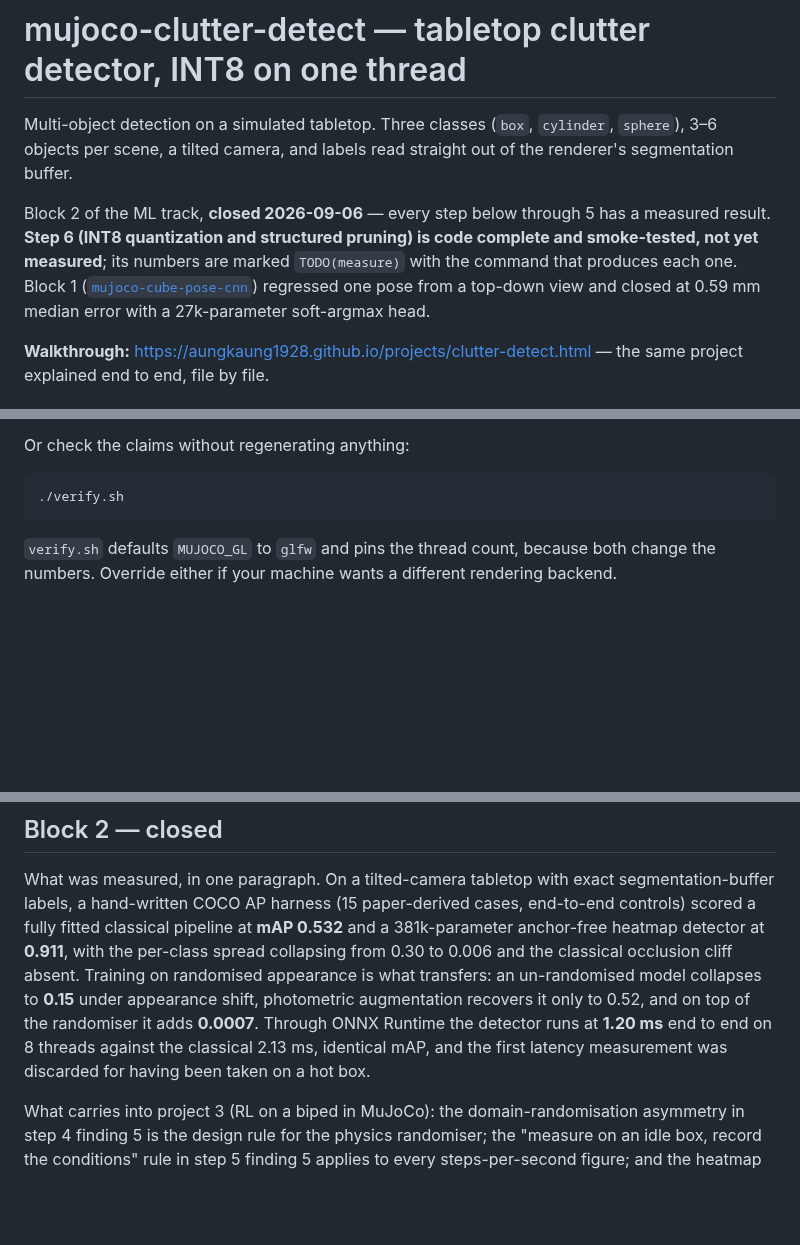
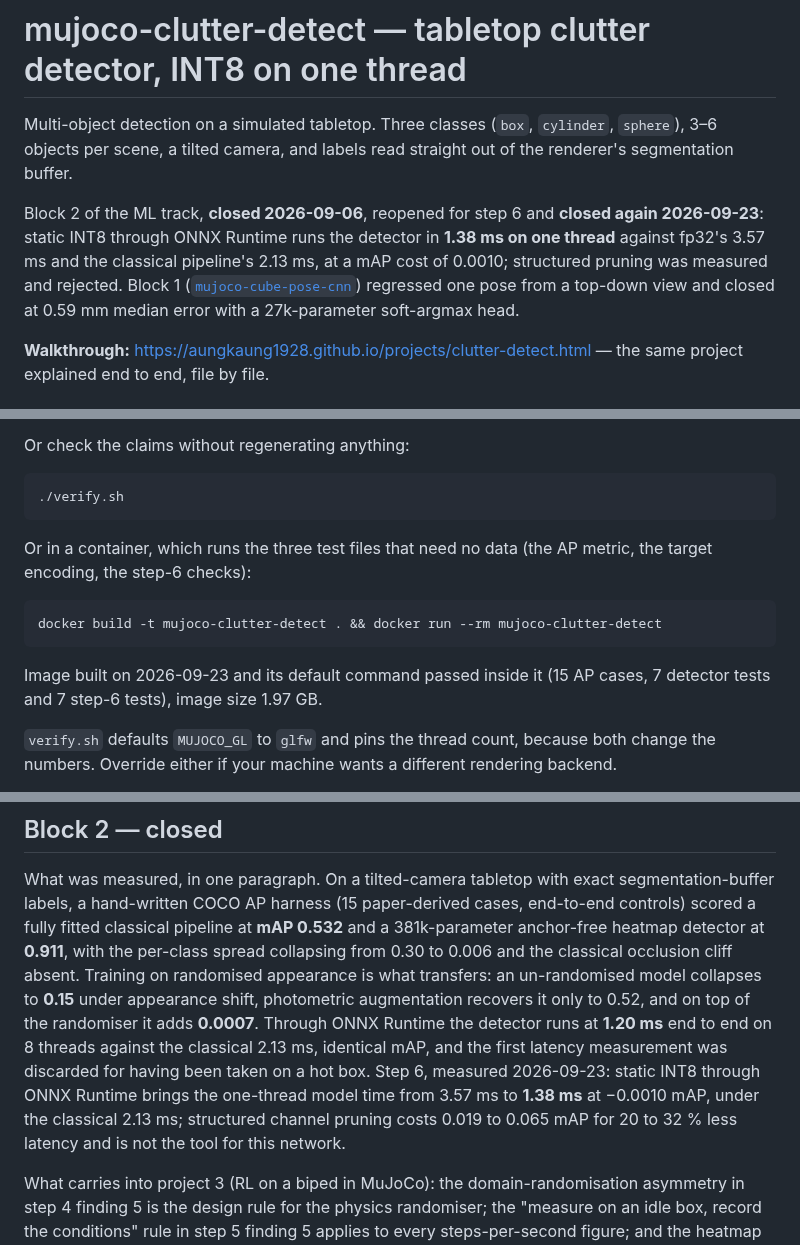
Before and after one commit to AungKaung1928/mujoco-clutter-detect, a Markdown page: README.md, 3 parts joined by grey strips. Rendered like a GitHub page; blank space fills up the shorter version.

````diff
--- a/README.md
+++ b/README.md
@@ -4,10 +4,10 @@ Multi-object detection on a simulated tabletop. Three classes (`box`, `cylinder`
 `sphere`), 3–6 objects per scene, a tilted camera, and labels read straight out of
 the renderer's segmentation buffer.
 
-Block 2 of the ML track, **closed 2026-09-06** — every step below through 5 has a
-measured result. **Step 6 (INT8 quantization and structured pruning) is code
-complete and smoke-tested, not yet measured**; its numbers are marked
-`TODO(measure)` with the command that produces each one. Block 1 ([`mujoco-cube-pose-cnn`](https://github.com/AungKaung1928/mujoco-cube-pose-cnn))
+Block 2 of the ML track, **closed 2026-09-06**, reopened for step 6 and **closed
+again 2026-09-23**: static INT8 through ONNX Runtime runs the detector in **1.38 ms
+on one thread** against fp32's 3.57 ms and the classical pipeline's 2.13 ms, at a
+mAP cost of 0.0010; structured pruning was measured and rejected. Block 1 ([`mujoco-cube-pose-cnn`](https://github.com/AungKaung1928/mujoco-cube-pose-cnn))
 regressed one pose from a top-down view and closed at 0.59 mm median error with a
 27k-parameter soft-argmax head.
 
@@ -142,6 +143,15 @@ Or check the claims without regenerating anything:
 ```bash
 ./verify.sh
 ```
+
+Or in a container, which runs the three test files that need no data (the AP
+metric, the target encoding, the step-6 checks):
+
+```bash
+docker build -t mujoco-clutter-detect . && docker run --rm mujoco-clutter-detect
+```
+
+Image built on 2026-09-23 and its default command passed inside it (15 AP cases, 7 detector tests and 7 step-6 tests), image size 1.97 GB.
 
 `verify.sh` defaults `MUJOCO_GL` to `glfw` and pins the thread count, because
 both change the numbers. Override either if your machine wants a different
@@ -784,7 +838,10 @@ on randomised appearance is what transfers: an un-randomised model collapses to
 and on top of the randomiser it adds **0.0007**. Through ONNX Runtime the detector
 runs at **1.20 ms** end to end on 8 threads against the classical 2.13 ms, identical
 mAP, and the first latency measurement was discarded for having been taken on a
-hot box.
+hot box. Step 6, measured 2026-09-23: static INT8 through ONNX Runtime brings the
+one-thread model time from 3.57 ms to **1.38 ms** at −0.0010 mAP, under the
+classical 2.13 ms; structured channel pruning costs 0.019 to 0.065 mAP for 20 to
+32 % less latency and is not the tool for this network.
 
 What carries into project 3 (RL on a biped in MuJoCo): the domain-randomisation
 asymmetry in step 4 finding 5 is the design rule for the physics randomiser; the
````
Also changed, not shown: other parts of README.md (+70 -25 lines), out/edge_curve.png (added), 18 other files.
